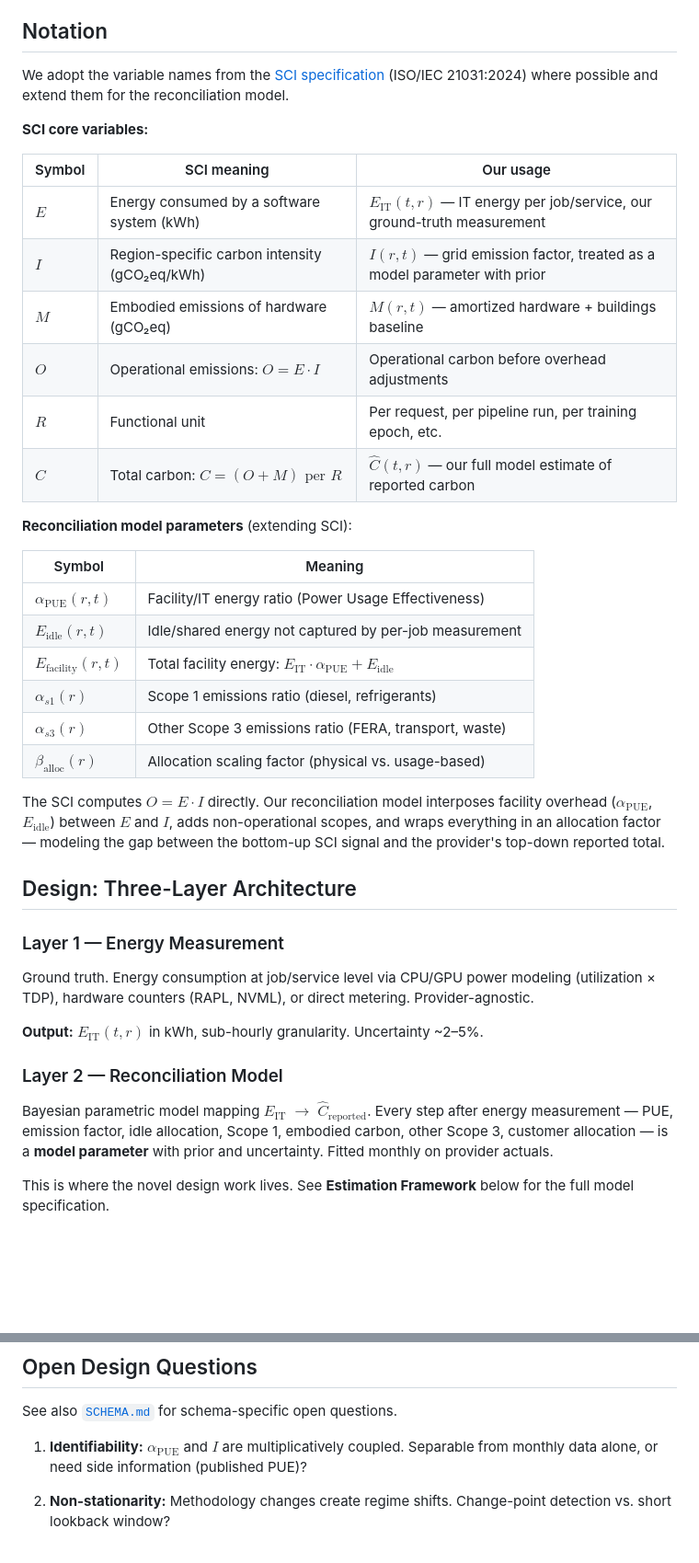
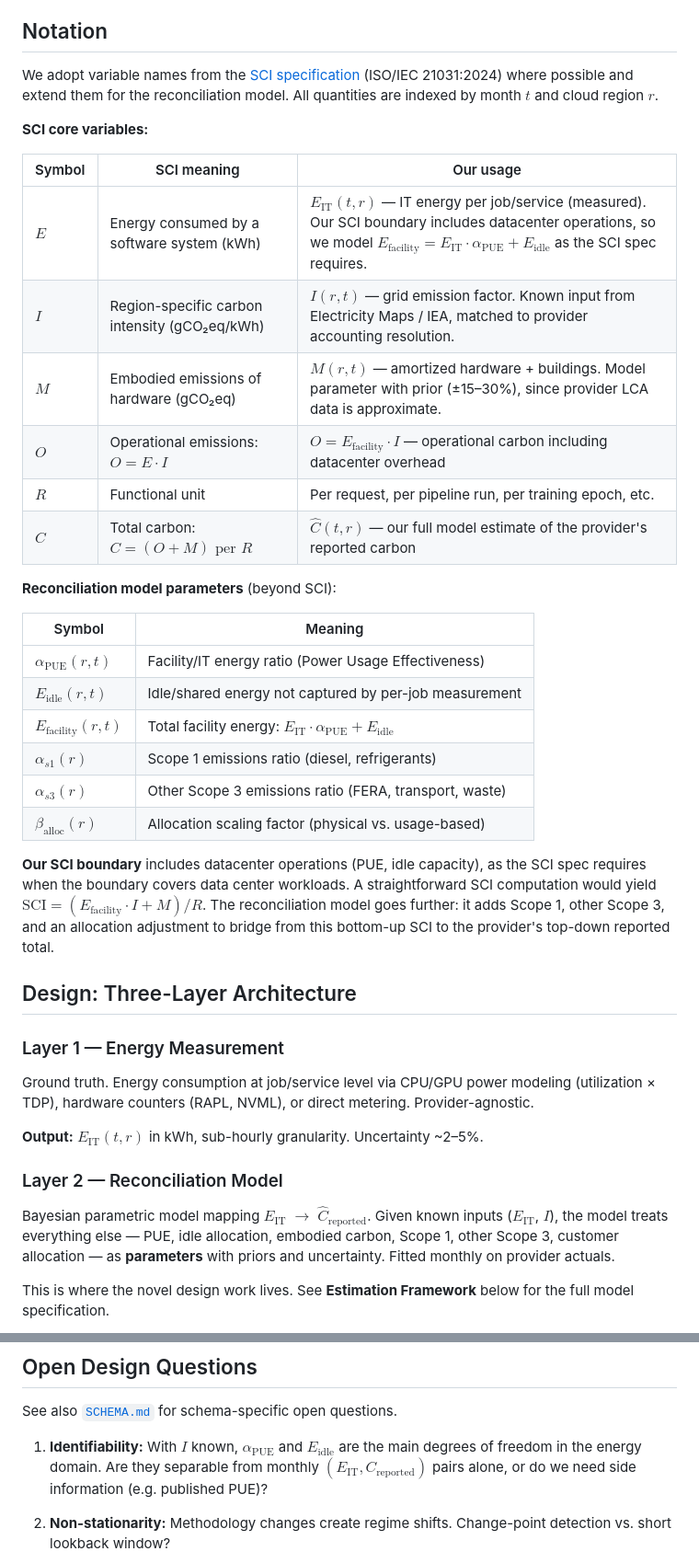
Before and after one commit to birnbaum/accounting, a Markdown page: README.md, 2 parts joined by grey strips. Shown at 92% size. Rendered like a GitHub page; blank space fills up the shorter version.

```diff
--- a/README.md
+++ b/README.md
@@ -19,20 +19,20 @@ The gap between these two is the **overhead delta** $`\Delta`$: the difference b
 
 ## Notation
 
-We adopt the variable names from the [SCI specification](references/SCI.md) (ISO/IEC 21031:2024) where possible and extend them for the reconciliation model.
+We adopt variable names from the [SCI specification](references/SCI.md) (ISO/IEC 21031:2024) where possible and extend them for the reconciliation model. All quantities are indexed by month $`t`$ and cloud region $`r`$.
 
 **SCI core variables:**
 
 | Symbol | SCI meaning | Our usage |
 |--------|------------|-----------|
-| $`E`$ | Energy consumed by a software system (kWh) | $`E_\text{IT}(t,r)`$ — IT energy per job/service, our ground-truth measurement |
-| $`I`$ | Region-specific carbon intensity (gCO₂eq/kWh) | $`I(r,t)`$ — grid emission factor, treated as a model parameter with prior |
-| $`M`$ | Embodied emissions of hardware (gCO₂eq) | $`M(r,t)`$ — amortized hardware + buildings baseline |
-| $`O`$ | Operational emissions: $`O = E \cdot I`$ | Operational carbon before overhead adjustments |
+| $`E`$ | Energy consumed by a software system (kWh) | $`E_\text{IT}(t,r)`$ — IT energy per job/service (measured). Our SCI boundary includes datacenter operations, so we model $`E_\text{facility} = E_\text{IT} \cdot \alpha_\text{PUE} + E_\text{idle}`$ as the SCI spec requires. |
+| $`I`$ | Region-specific carbon intensity (gCO₂eq/kWh) | $`I(r,t)`$ — grid emission factor. Known input from Electricity Maps / IEA, matched to provider accounting resolution. |
+| $`M`$ | Embodied emissions of hardware (gCO₂eq) | $`M(r,t)`$ — amortized hardware + buildings. Model parameter with prior (±15–30%), since provider LCA data is approximate. |
+| $`O`$ | Operational emissions: $`O = E \cdot I`$ | $`O = E_\text{facility} \cdot I`$ — operational carbon including datacenter overhead |
 | $`R`$ | Functional unit | Per request, per pipeline run, per training epoch, etc. |
-| $`C`$ | Total carbon: $`C = (O + M) \text{ per } R`$ | $`\hat{C}(t,r)`$ — our full model estimate of reported carbon |
+| $`C`$ | Total carbon: $`C = (O + M) \text{ per } R`$ | $`\hat{C}(t,r)`$ — our full model estimate of the provider's reported carbon |
 
-**Reconciliation model parameters** (extending SCI):
+**Reconciliation model parameters** (beyond SCI):
 
 | Symbol | Meaning |
 |--------|---------|
@@ -43,7 +43,7 @@ We adopt the variable names from the [SCI specification](references/SCI.md) (ISO
 | $`\alpha_{s3}(r)`$ | Other Scope 3 emissions ratio (FERA, transport, waste) |
 | $`\beta_\text{alloc}(r)`$ | Allocation scaling factor (physical vs. usage-based) |
 
-The SCI computes $`O = E \cdot I`$ directly. Our reconciliation model interposes facility overhead ($`\alpha_\text{PUE}`$, $`E_\text{idle}`$) between $`E`$ and $`I`$, adds non-operational scopes, and wraps everything in an allocation factor — modeling the gap between the bottom-up SCI signal and the provider's top-down reported total.
+**Our SCI boundary** includes datacenter operations (PUE, idle capacity), as the SCI spec requires when the boundary covers data center workloads. A straightforward SCI computation would yield $`\text{SCI} = (E_\text{facility} \cdot I + M) / R`$. The reconciliation model goes further: it adds Scope 1, other Scope 3, and an allocation adjustment to bridge from this bottom-up SCI to the provider's top-down reported total.
 
 ## Design: Three-Layer Architecture
 
@@ -55,7 +55,7 @@ Ground truth. Energy consumption at job/service level via CPU/GPU power modeling
 
 ### Layer 2 — Reconciliation Model
 
-Bayesian parametric model mapping $`E_\text{IT}`$ $`\to`$ $`\hat{C}_\text{reported}`$. Every step after energy measurement — PUE, emission factor, idle allocation, Scope 1, embodied carbon, other Scope 3, customer allocation — is a **model parameter** with prior and uncertainty. Fitted monthly on provider actuals.
+Bayesian parametric model mapping $`E_\text{IT}`$ $`\to`$ $`\hat{C}_\text{reported}`$. Given known inputs ($`E_\text{IT}`$, $`I`$), the model treats everything else — PUE, idle allocation, embodied carbon, Scope 1, other Scope 3, customer allocation — as **parameters** with priors and uncertainty. Fitted monthly on provider actuals.
 
 This is where the novel design work lives. See **Estimation Framework** below for the full model specification.
 
@@ -170,7 +173,7 @@ Model maturity: 8 months. Last ε: +0.3 tCO₂e (2.4%).
 
 See also [`SCHEMA.md`](SCHEMA.md) for schema-specific open questions.
 
-1. **Identifiability:** $`\alpha_\text{PUE}`$ and $`I`$ are multiplicatively coupled. Separable from monthly data alone, or need side information (published PUE)?
+1. **Identifiability:** With $`I`$ known, $`\alpha_\text{PUE}`$ and $`E_\text{idle}`$ are the main degrees of freedom in the energy domain. Are they separable from monthly $(E_\text{IT}, C_\text{reported})$ pairs alone, or do we need side information (e.g. published PUE)?
 
 2. **Non-stationarity:** Methodology changes create regime shifts. Change-point detection vs. short lookback window?
 
```
Also changed, not shown: other parts of README.md (+10 -7 lines).
